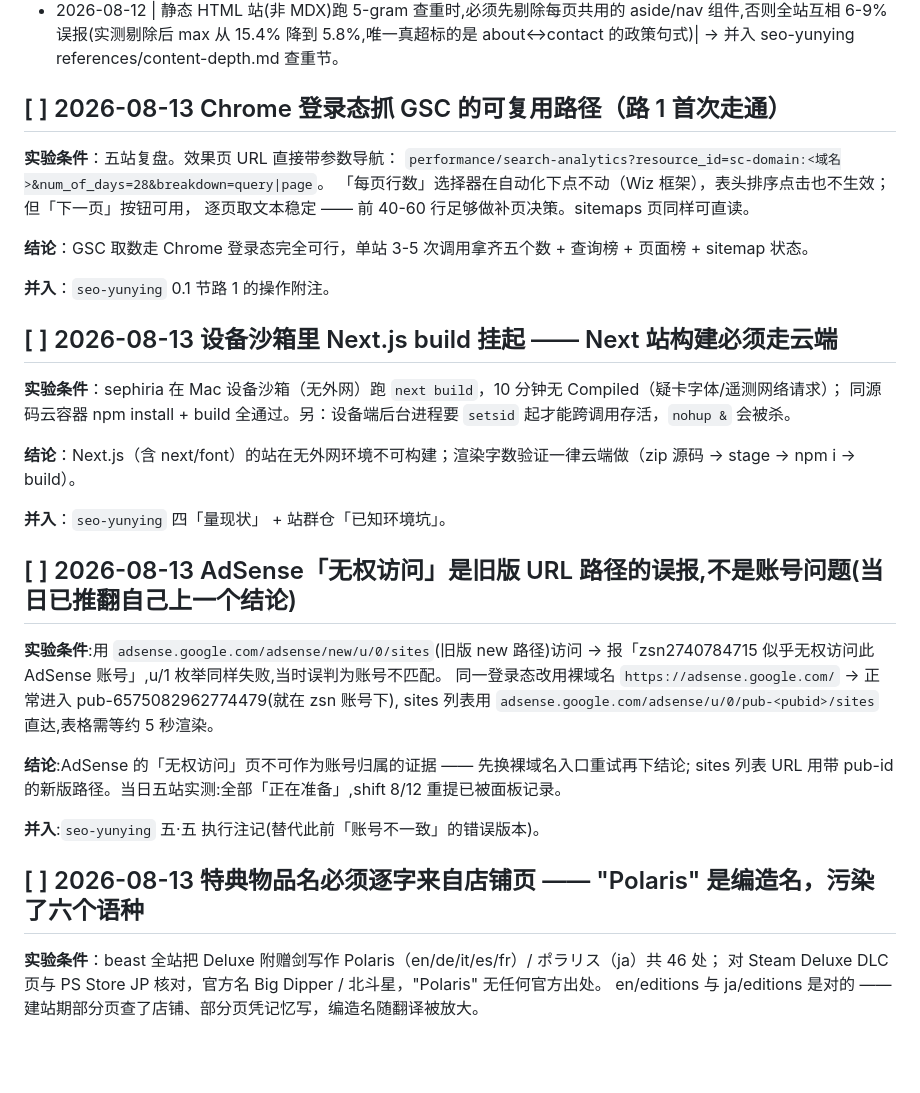
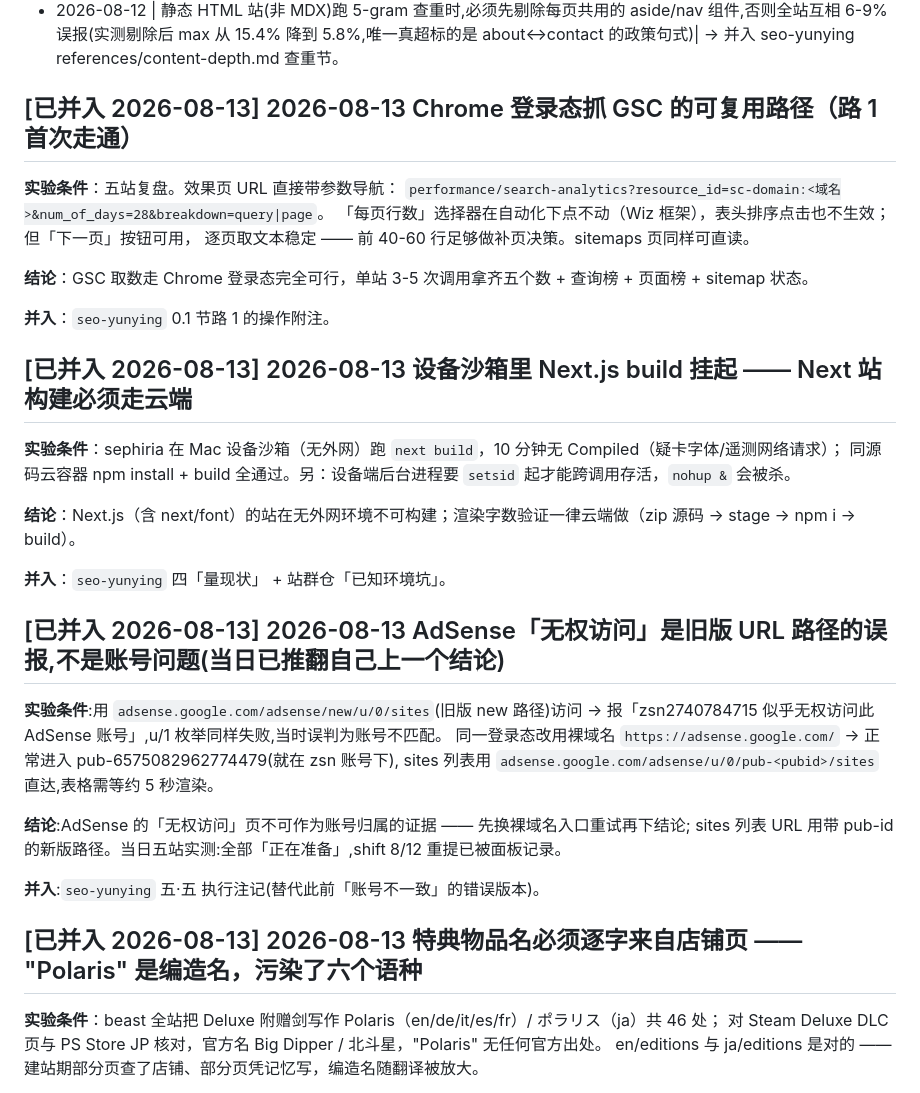
Before and after one commit to Jellyfish926/shift-at-midnight-wiki, a Markdown page: lessons-inbox.md, the part around the change. Drawn GitHub-style; blank space fills up the shorter version.

Commit message:
ops: lessons-inbox 7 条经验已并入 seo-yunying/seo-jianzhan skill(2026-08-13 打包交付站主)

```diff
--- a/lessons-inbox.md
+++ b/lessons-inbox.md
@@ -7,7 +7,7 @@
 - 2026-08-12 | 静态 HTML 站(非 MDX)跑 5-gram 查重时,必须先剔除每页共用的 aside/nav 组件,否则全站互相 6-9% 误报(实测剔除后 max 从 15.4% 降到 5.8%,唯一真超标的是 about↔contact 的政策句式)| → 并入 seo-yunying references/content-depth.md 查重节。
 
 
-## [ ] 2026-08-13 Chrome 登录态抓 GSC 的可复用路径（路 1 首次走通）
+## [已并入 2026-08-13] 2026-08-13 Chrome 登录态抓 GSC 的可复用路径（路 1 首次走通）
 
 **实验条件**：五站复盘。效果页 URL 直接带参数导航：
 `performance/search-analytics?resource_id=sc-domain:<域名>&num_of_days=28&breakdown=query|page`。
@@ -18,7 +18,7 @@
 
 **并入**：`seo-yunying` 0.1 节路 1 的操作附注。
 
-## [ ] 2026-08-13 设备沙箱里 Next.js build 挂起 —— Next 站构建必须走云端
+## [已并入 2026-08-13] 2026-08-13 设备沙箱里 Next.js build 挂起 —— Next 站构建必须走云端
 
 **实验条件**：sephiria 在 Mac 设备沙箱（无外网）跑 `next build`，10 分钟无 Compiled（疑卡字体/遥测网络请求）；
 同源码云容器 npm install + build 全通过。另：设备端后台进程要 `setsid` 起才能跨调用存活，`nohup &` 会被杀。
@@ -27,7 +27,7 @@
 
 **并入**：`seo-yunying` 四「量现状」 + 站群仓「已知环境坑」。
 
-## [ ] 2026-08-13 AdSense「无权访问」是旧版 URL 路径的误报,不是账号问题(当日已推翻自己上一个结论)
+## [已并入 2026-08-13] 2026-08-13 AdSense「无权访问」是旧版 URL 路径的误报,不是账号问题(当日已推翻自己上一个结论)
 
 **实验条件**:用 `adsense.google.com/adsense/new/u/0/sites`(旧版 new 路径)访问 → 报「zsn2740784715 似乎无权访问此 AdSense 账号」,u/1 枚举同样失败,当时误判为账号不匹配。
 同一登录态改用裸域名 `https://adsense.google.com/` → 正常进入 pub-6575082962774479(就在 zsn 账号下),
@@ -38,7 +38,7 @@ sites 列表 URL 用带 pub-id 的新版路径。当日五站实测:全部「正
 
 **并入**:`seo-yunying` 五·五 执行注记(替代此前「账号不一致」的错误版本)。
 
-## [ ] 2026-08-13 特典物品名必须逐字来自店铺页 —— "Polaris" 是编造名，污染了六个语种
+## [已并入 2026-08-13] 2026-08-13 特典物品名必须逐字来自店铺页 —— "Polaris" 是编造名，污染了六个语种
 
 **实验条件**：beast 全站把 Deluxe 附赠剑写作 Polaris（en/de/it/es/fr）/ ポラリス（ja）共 46 处；
 对 Steam Deluxe DLC 页与 PS Store JP 核对，官方名 Big Dipper / 北斗星，"Polaris" 无任何官方出处。
```
